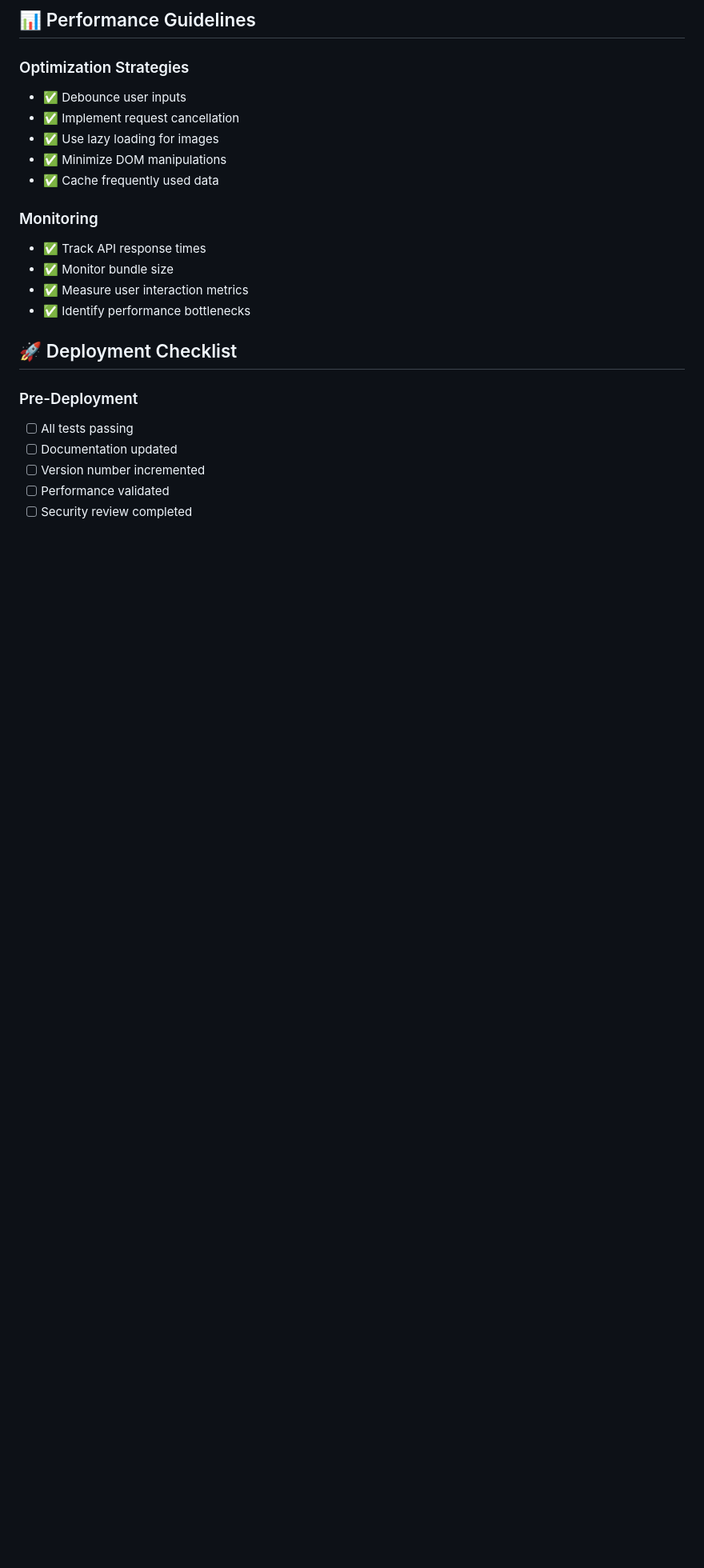
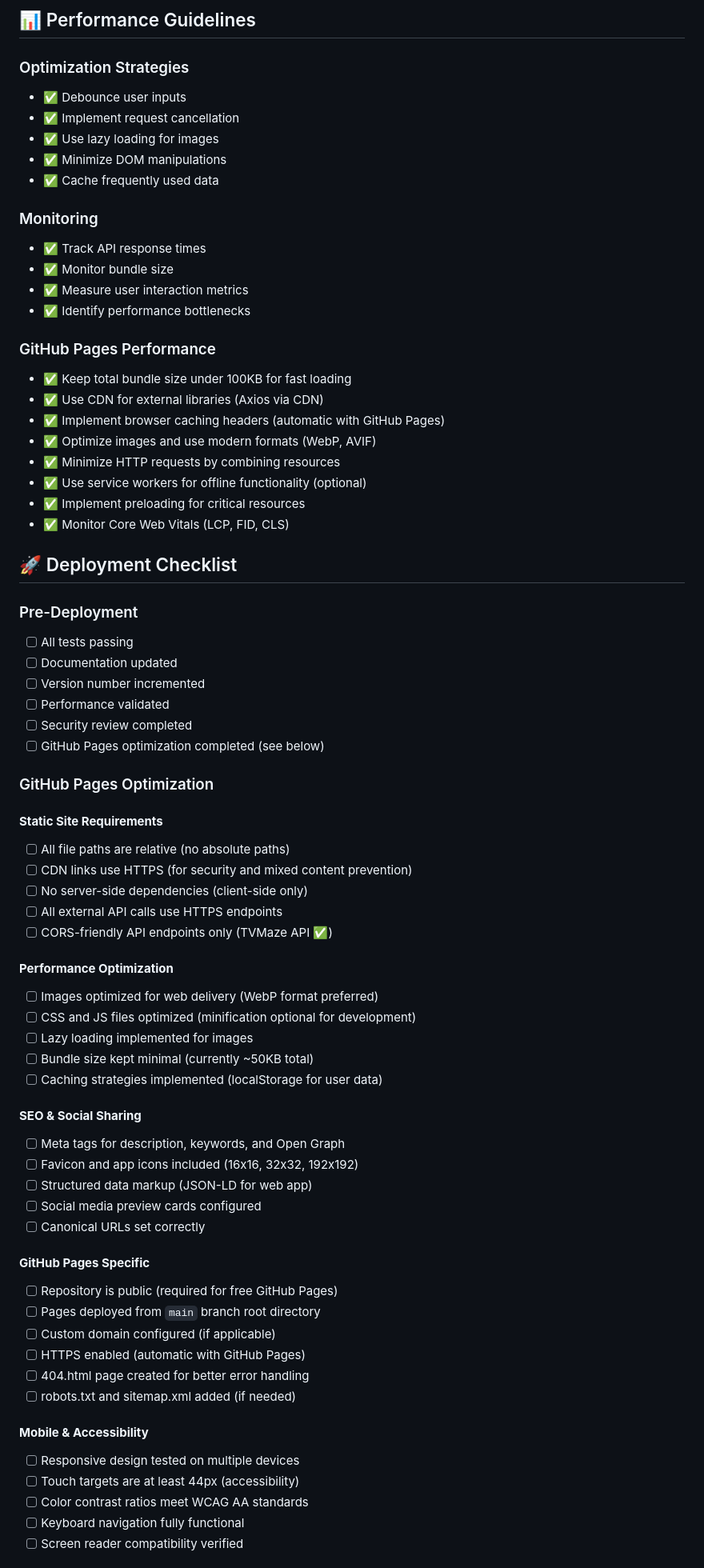
Before and after one commit to yuvrajdomun/tv-show-search-app, a Markdown page: AGENT.md, the part around one of its changes. Shown at 80% size. Rendered like a GitHub page; blank space fills up the shorter version.

```diff
--- a/AGENT.md
+++ b/AGENT.md
@@ -175,6 +188,17 @@ Follow [Semantic Versioning](https://semver.org/):
 - ✅ Measure user interaction metrics
 - ✅ Identify performance bottlenecks
 
+### GitHub Pages Performance
+
+- ✅ Keep total bundle size under 100KB for fast loading
+- ✅ Use CDN for external libraries (Axios via CDN)
+- ✅ Implement browser caching headers (automatic with GitHub Pages)
+- ✅ Optimize images and use modern formats (WebP, AVIF)
+- ✅ Minimize HTTP requests by combining resources
+- ✅ Use service workers for offline functionality (optional)
+- ✅ Implement preloading for critical resources
+- ✅ Monitor Core Web Vitals (LCP, FID, CLS)
+
 ## 🚀 Deployment Checklist
 
 ### Pre-Deployment
@@ -184,3 +208,48 @@ Follow [Semantic Versioning](https://semver.org/):
 - [ ] Version number incremented
 - [ ] Performance validated
 - [ ] Security review completed
+- [ ] GitHub Pages optimization completed (see below)
+
+### GitHub Pages Optimization
+
+#### **Static Site Requirements**
+
+- [ ] All file paths are relative (no absolute paths)
+- [ ] CDN links use HTTPS (for security and mixed content prevention)
+- [ ] No server-side dependencies (client-side only)
+- [ ] All external API calls use HTTPS endpoints
+- [ ] CORS-friendly API endpoints only (TVMaze API ✅)
+
+#### **Performance Optimization**
+
+- [ ] Images optimized for web delivery (WebP format preferred)
+- [ ] CSS and JS files optimized (minification optional for development)
+- [ ] Lazy loading implemented for images
+- [ ] Bundle size kept minimal (currently ~50KB total)
+- [ ] Caching strategies implemented (localStorage for user data)
+
+#### **SEO & Social Sharing**
+
+- [ ] Meta tags for description, keywords, and Open Graph
+- [ ] Favicon and app icons included (16x16, 32x32, 192x192)
+- [ ] Structured data markup (JSON-LD for web app)
+- [ ] Social media preview cards configured
+- [ ] Canonical URLs set correctly
+
+#### **GitHub Pages Specific**
+
+- [ ] Repository is public (required for free GitHub Pages)
+- [ ] Pages deployed from `main` branch root directory
+- [ ] Custom domain configured (if applicable)
+- [ ] HTTPS enabled (automatic with GitHub Pages)
+- [ ] 404.html page created for better error handling
+- [ ] robots.txt and sitemap.xml added (if needed)
+
+#### **Mobile & Accessibility**
+
+- [ ] Responsive design tested on multiple devices
+- [ ] Touch targets are at least 44px (accessibility)
+- [ ] Color contrast ratios meet WCAG AA standards
+- [ ] Keyboard navigation fully functional
+- [ ] Screen reader compatibility verified
+
```
Also changed, not shown: other parts of AGENT.md (+43 -6 lines).
